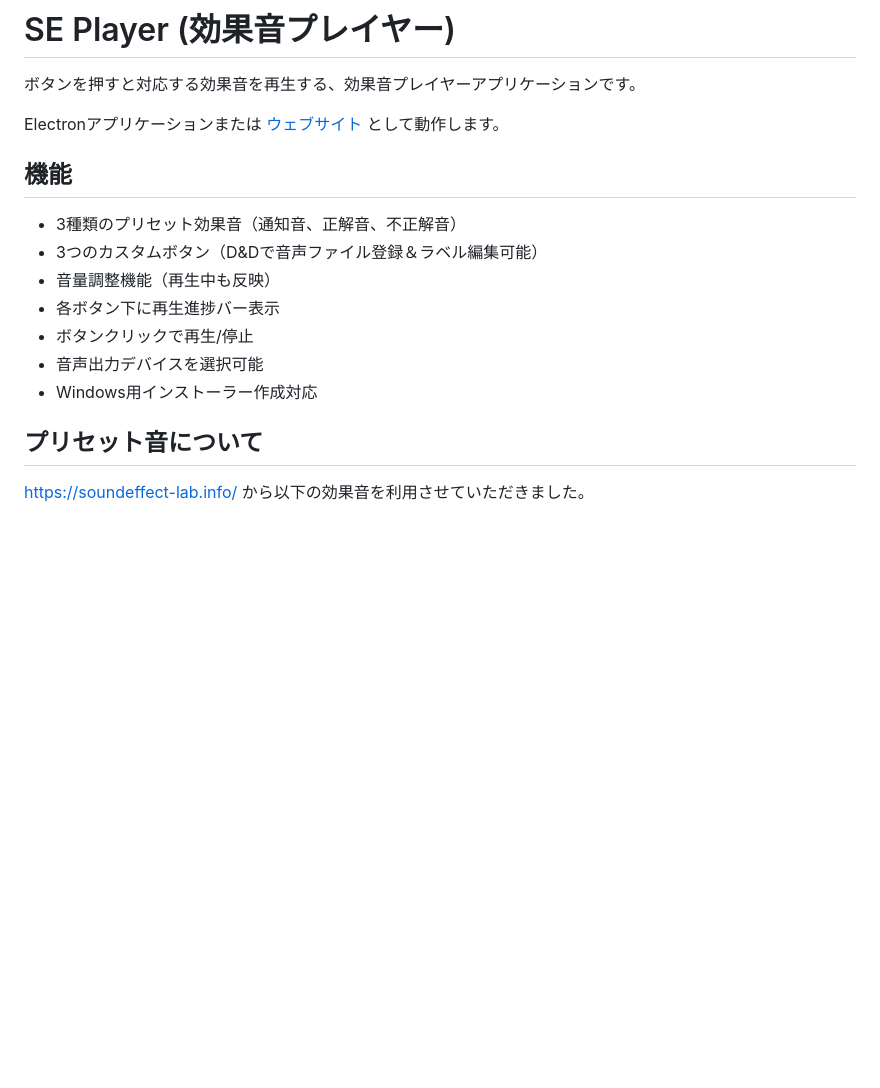
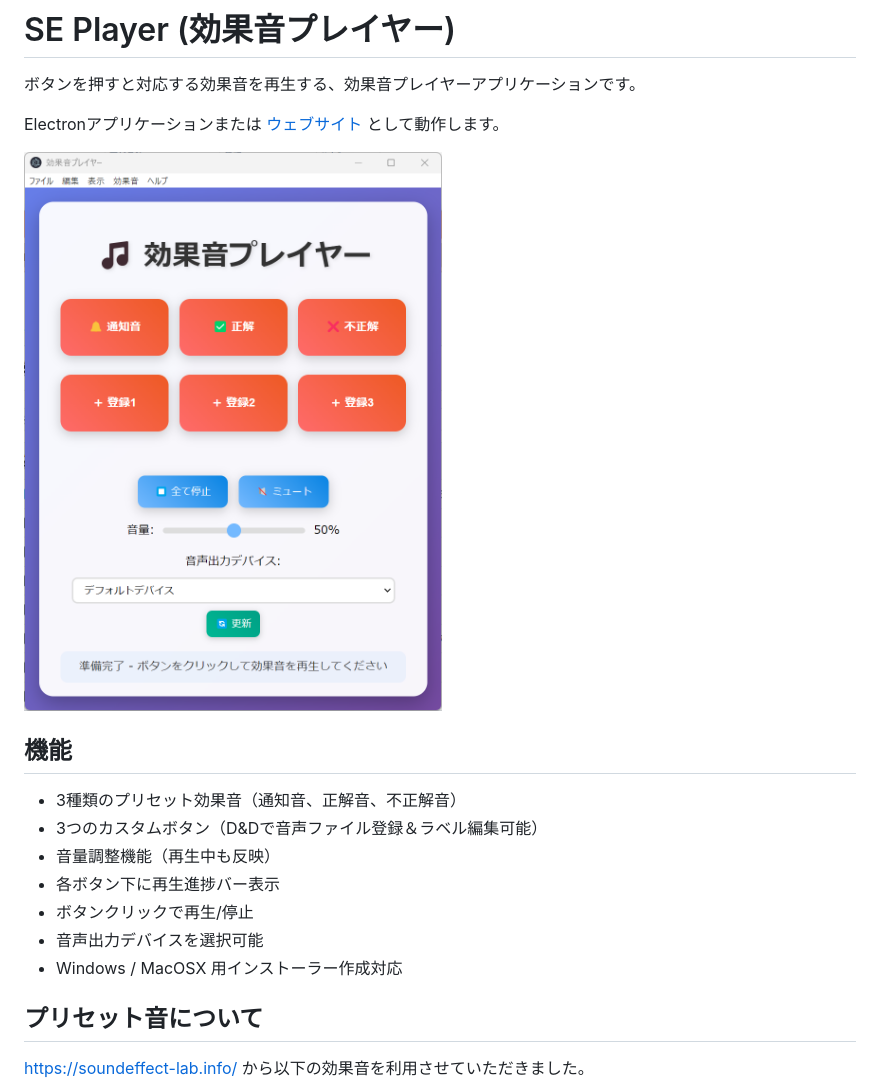
Before and after one commit to kamicup/seplayer, a Markdown page: README.md, the part around the change. Rendered like a GitHub page; pictures changed too: docs/se-player-v1.0.1.png (added); blank space fills up the shorter version.

```diff
--- a/README.md
+++ b/README.md
@@ -3,6 +3,8 @@
 ボタンを押すと対応する効果音を再生する、効果音プレイヤーアプリケーションです。
 
 Electronアプリケーションまたは [ウェブサイト](https://kamicup.github.io/seplayer/) として動作します。
+
+![screenshot](docs/se-player-v1.0.1.png)
 
 ## 機能
 
@@ -12,7 +14,7 @@ Electronアプリケーションまたは [ウェブサイト](https://kamicup.g
 - 各ボタン下に再生進捗バー表示
 - ボタンクリックで再生/停止
 - 音声出力デバイスを選択可能
-- Windows用インストーラー作成対応
+- Windows / MacOSX 用インストーラー作成対応
 
 ## プリセット音について
 
```
Also changed, not shown: 1 other file.
